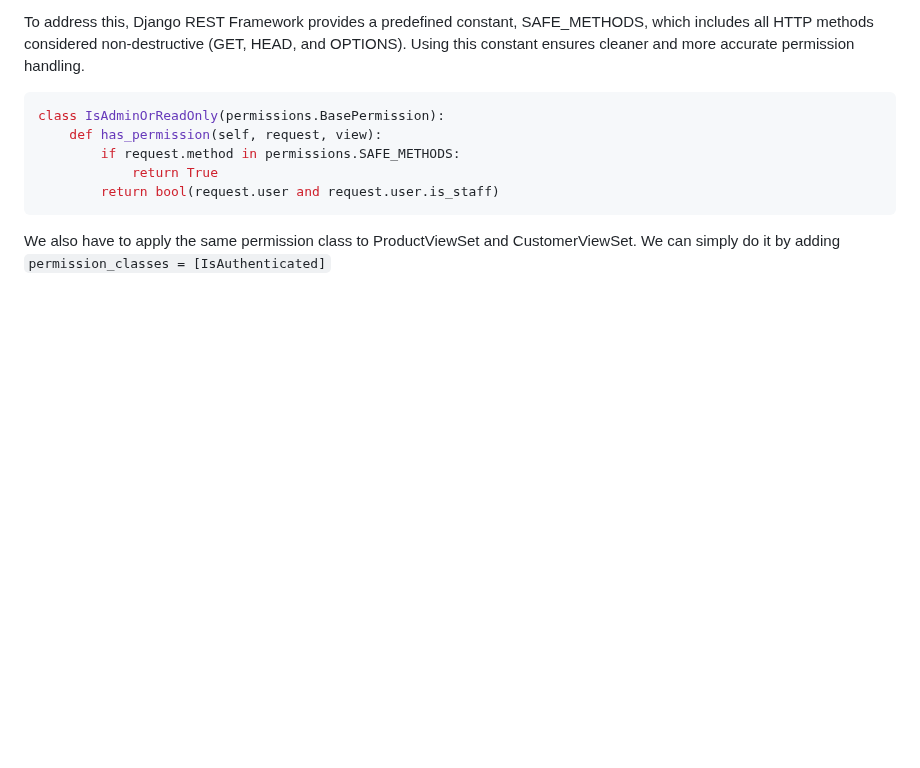
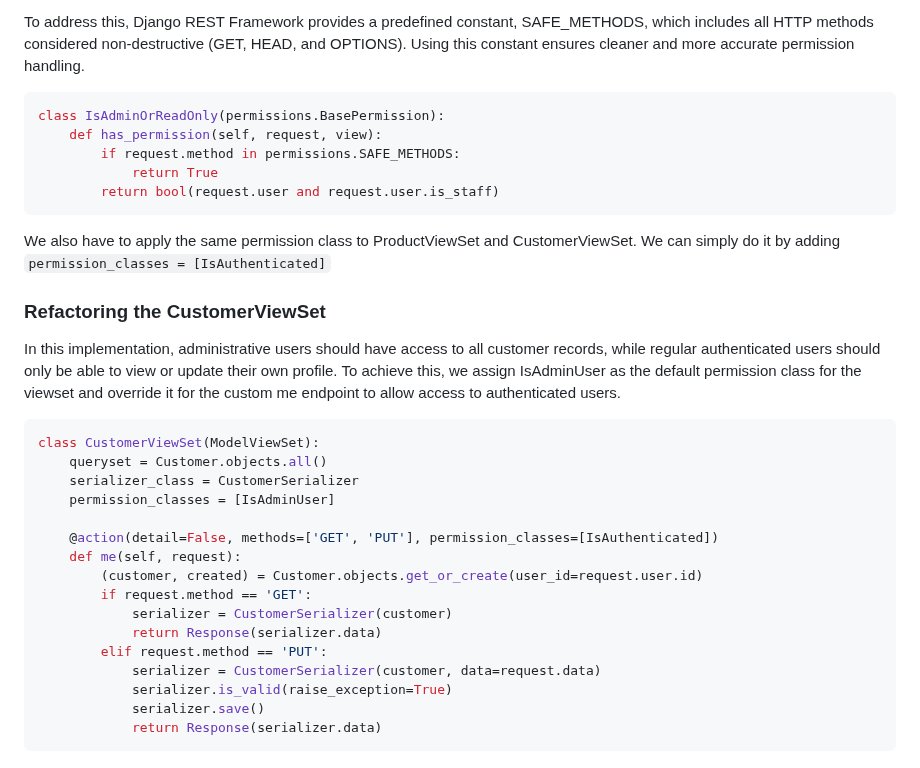
Before and after one commit to pritom169/django-an-introduction, a Markdown page: django-part2/README.md, the part around the change. GitHub-like rendering; blank space fills up the shorter version.

Commit message:
[NOTES] Refactoring the customerviewset

````diff
--- a/django-part2/README.md
+++ b/django-part2/README.md
@@ -2060,3 +2060,26 @@ class IsAdminOrReadOnly(permissions.BasePermission):
 ```
 
 We also have to apply the same permission class to ProductViewSet and CustomerViewSet. We can simply do it by adding `permission_classes = [IsAuthenticated]`
+
+### Refactoring the CustomerViewSet
+
+In this implementation, administrative users should have access to all customer records, while regular authenticated users should only be able to view or update their own profile. To achieve this, we assign IsAdminUser as the default permission class for the viewset and override it for the custom me endpoint to allow access to authenticated users.
+
+```python
+class CustomerViewSet(ModelViewSet):
+    queryset = Customer.objects.all()
+    serializer_class = CustomerSerializer
+    permission_classes = [IsAdminUser]
+
+    @action(detail=False, methods=['GET', 'PUT'], permission_classes=[IsAuthenticated])
+    def me(self, request):
+        (customer, created) = Customer.objects.get_or_create(user_id=request.user.id)
+        if request.method == 'GET':
+            serializer = CustomerSerializer(customer)
+            return Response(serializer.data)
+        elif request.method == 'PUT':
+            serializer = CustomerSerializer(customer, data=request.data)
+            serializer.is_valid(raise_exception=True)
+            serializer.save()
+            return Response(serializer.data)
+```
````
